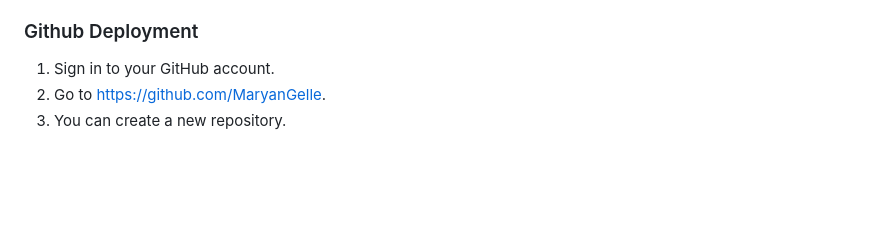
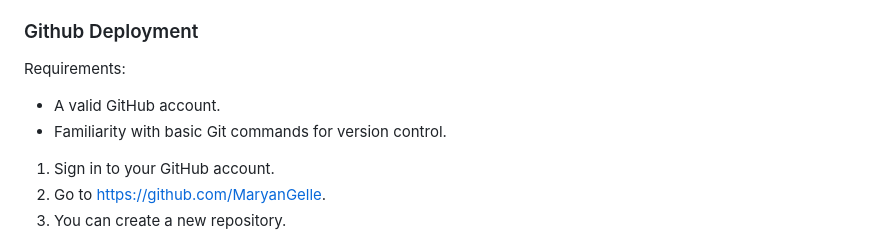
Before and after one commit to MaryanGelle/simpleQuiz, a Markdown page: README.md, the part around the change. GitHub-like rendering; blank space fills up the shorter version.

```diff
--- a/README.md
+++ b/README.md
@@ -148,6 +148,10 @@ Please refer to [**_here_**](TESTING.md) for more information on testing the Qui
 - Use 'git clone' command followed by the URL of the repository in order to deploy the project locally: such as, git clone 'https://github.com/MaryanGelle/simplequiz'
 ### Github Deployment
 
+Requirements:
+
+- A valid GitHub account.
+- Familiarity with basic Git commands for version control.
 
 1. Sign in to your GitHub account.
 2. Go to https://github.com/MaryanGelle.
```
